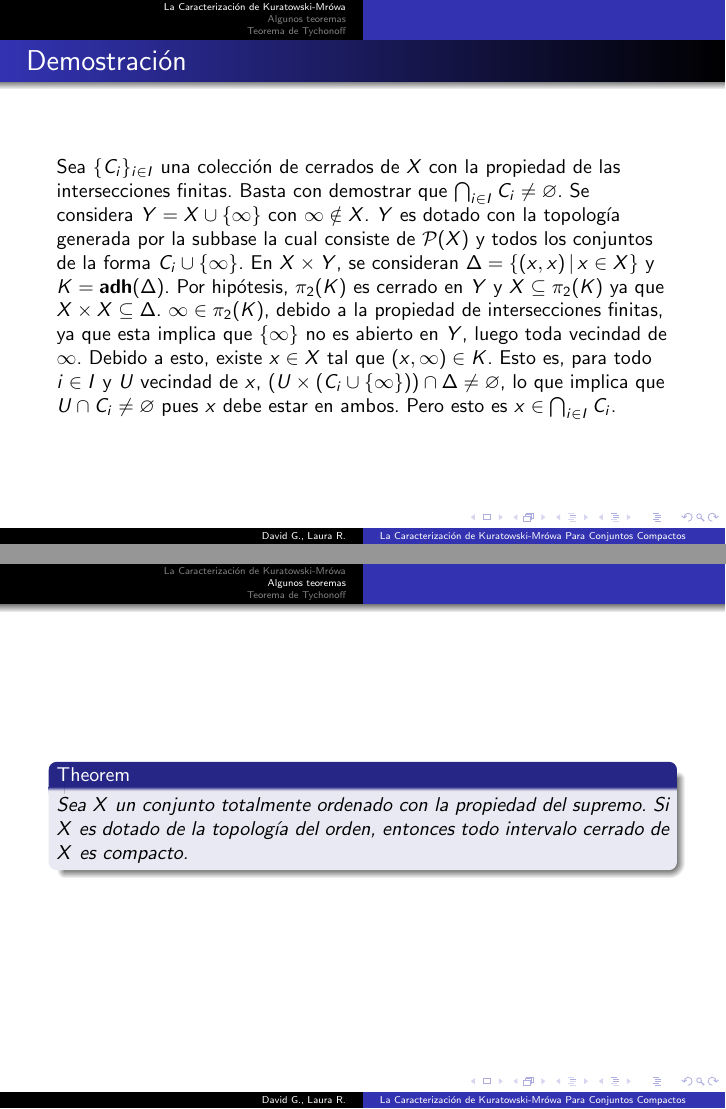
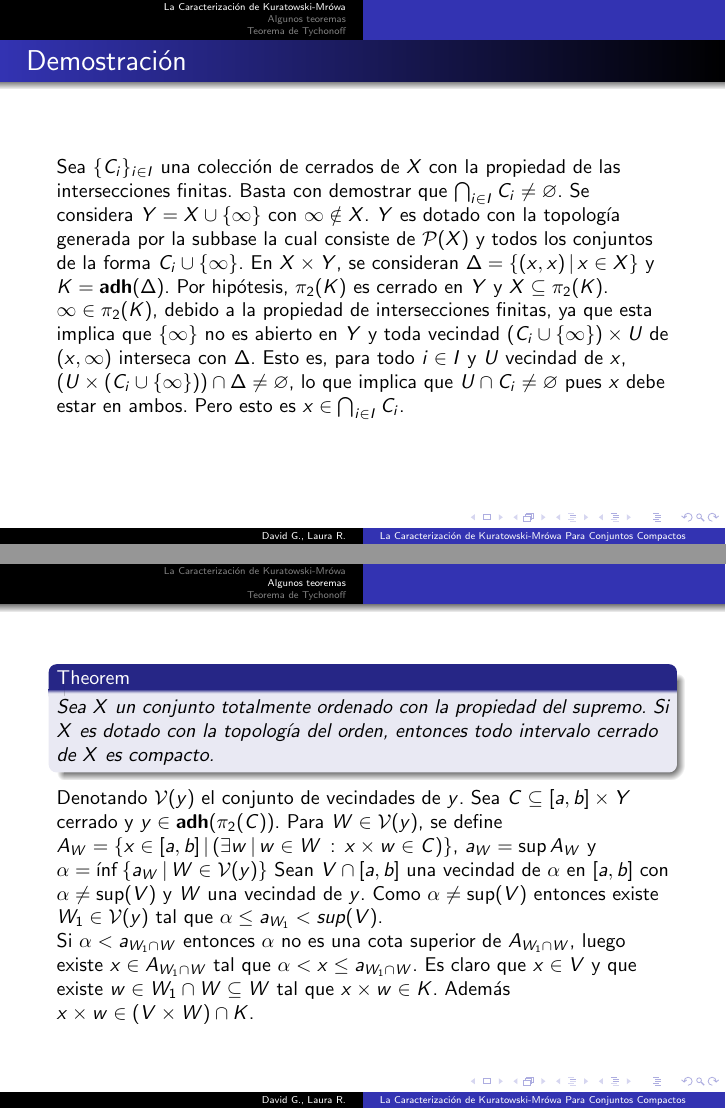
Before and after one commit to Proyectos-David/TOPO, LaTeX slides (presentacion.tex): pages 6 and 10 of 13, joined at a grey line. Compiled offline with pdfLaTeX.

Commit message:
correcciones finales

```diff
--- a/presentacion.tex
+++ b/presentacion.tex
@@ -86,10 +86,10 @@ Se considera $Y=X\cup\{\infty\}$ con $\infty\notin X$. $Y$ es dotado
 con la topología generada por la subbase la cual consiste de $\mathcal{P}(X)$
 y todos los conjuntos de la forma $C_i\cup\{\infty\}$.
 En $X\times Y$, se consideran $\Delta=\set{(x,x)}{x\in X}$ y $K=\Adh(\Delta)$. Por
-hipótesis, $\pi_2(K)$ es cerrado en $Y$ y $X\subseteq\pi_2(K)$ ya que $X\times X\subseteq\Delta$.
+hipótesis, $\pi_2(K)$ es cerrado en $Y$ y $X\subseteq\pi_2(K)$.
 $\infty\in \pi_2(K)$, debido a la propiedad de intersecciones finitas, ya que esta
-implica que $\{\infty\}$ no es abierto en $Y$, luego toda vecindad de $\infty$.
-Debido a esto, existe $x\in X$ tal que $(x,\infty)\in K$. Esto es, para todo
+implica que $\{\infty\}$ no es abierto en $Y$ y toda vecindad $(C_i\cup \{\infty\})\times U$
+de $(x,\infty)$ interseca con $\Delta$. Esto es, para todo
 $i\in I$ y $U$ vecindad de $x$, $(U\times(C_i\cup\{\infty\}))\cap\Delta\neq\varnothing$,
 lo que implica que $U\cap C_i\neq\varnothing$ pues $x$ debe estar en ambos.
 Pero esto es $x\in\bigcap_{i\in I}C_i$.
@@ -136,10 +136,21 @@ Como $X$ es Hausdorff, entonces $\Delta=\set{(x,x)}{x\in X}$ es cerrado en $X\ti
 \begin{frame}
   \begin{theorem}
   Sea $X$ un conjunto totalmente ordenado con la propiedad del supremo. Si $X$
-  es dotado de la topología del orden, entonces todo intervalo cerrado de $X$
+  es dotado con la topología del orden, entonces todo intervalo cerrado de $X$
   es compacto.
 \end{theorem}
+  Denotando $\mathcal{V}(y)$ el conjunto de vecindades de $y$.
+  Sea $C\subseteq[a,b]\times Y$ cerrado y $y\in\Adh(\pi_2(C))$. Para $W\in\mathcal{V}(y)$,
+  se define $A_W=\set{x\in[a,b]}{\Exists{w}[w\in W]{x\times w\in C}}$,
+  $a_W=\sup A_W$ y $\alpha=\inf\set{a_W}{W\in\mathcal{V}(y)}$
+  Sean $V\cap [a,b]$ una vecindad de $\alpha$ en $[a,b]$ con $\alpha \neq \sup(V)$
+  y $W$ una vecindad de $y$. Como $\alpha \neq \sup(V)$ entonces existe $W_1 \in \mathcal{V}(y)$
+  tal que $\alpha \leq a_{W_1} < sup(V)$.
 
+  Si $\alpha < a_{W_1\cap W}$ entonces $\alpha$ no es una cota superior de $A_{W_1\cap W}$,
+  luego existe $x\in A_{W_1\cap W}$ tal que $\alpha < x \leq a_{W_1\cap W}$. Es claro que
+  $x \in V$ y que existe $w \in W_1\cap W \subseteq W$ tal que $x\times w \in K$.
+  Además $x\times w \in (V\times W)\cap K$.
 \end{frame}
   \section{Teorema de Tychonoff}
 \begin{frame}{Tychonoff Caso finito}
```
Also changed, not shown: Tychonoff.tex (+12 -0 lines), presentacion.tex (2 more changed lines).
